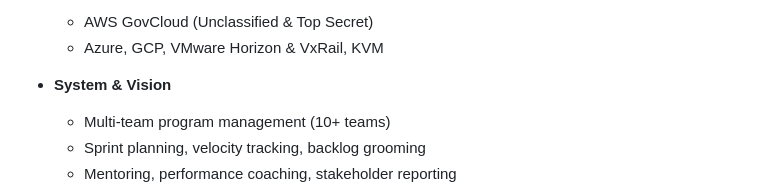
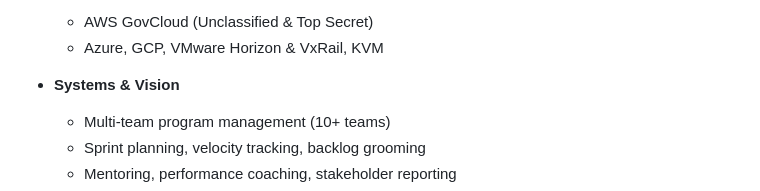
Before and after one commit to bobbyhiddn/Resume_Gen, a Markdown page: raw/Resume_1-16-26.md, the part around the change. Rendered like a GitHub page.

Commit message:
Fix: Systems & Vision (plural)

```diff
--- a/raw/Resume_1-16-26.md
+++ b/raw/Resume_1-16-26.md
@@ -38,7 +38,7 @@ Program Technical Lead and AI & Automation Product Manager leading multi-team pr
   - AWS GovCloud (Unclassified & Top Secret)
   - Azure, GCP, VMware Horizon & VxRail, KVM
 
-- **System & Vision**
+- **Systems & Vision**
   - Multi-team program management (10+ teams)
   - Sprint planning, velocity tracking, backlog grooming
   - Mentoring, performance coaching, stakeholder reporting
```
